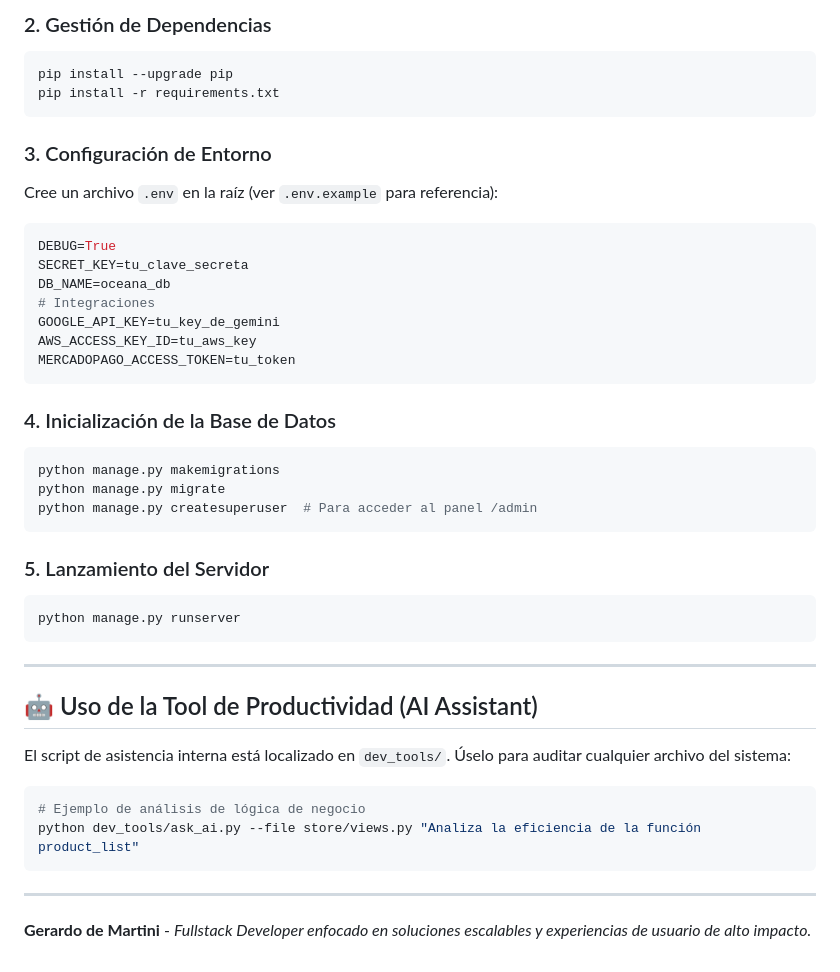
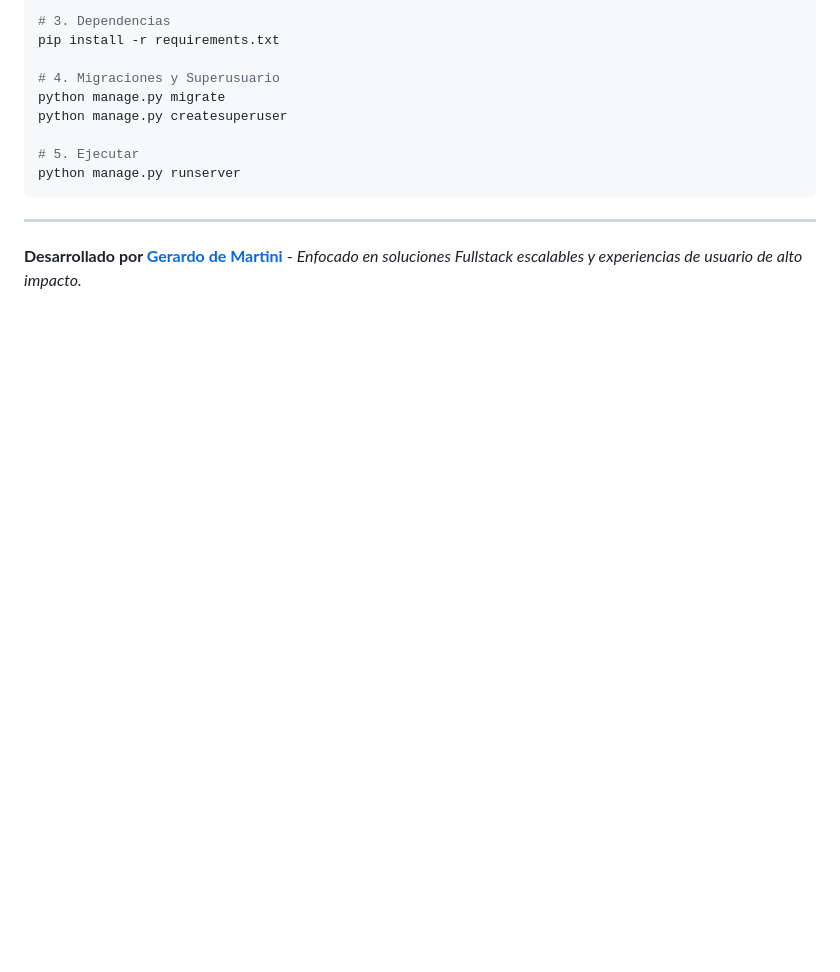
Before and after one commit to GerardodeMartini/Tienda-Oceana, a Markdown page: README.md, the part around one of its changes. GitHub-like rendering; blank space fills up the shorter version.

````diff
--- a/README.md
+++ b/README.md
@@ -60,45 +69,15 @@ source venv/Scripts/activate  # Windows
 
-### 2. Gestión de Dependencias
-```bash
-pip install --upgrade pip
+# 3. Dependencias
 pip install -r requirements.txt
-```
 
-### 3. Configuración de Entorno
-Cree un archivo `.env` en la raíz (ver `.env.example` para referencia):
-```env
-DEBUG=True
-SECRET_KEY=tu_clave_secreta
-DB_NAME=oceana_db
-# Integraciones
-GOOGLE_API_KEY=tu_key_de_gemini
-AWS_ACCESS_KEY_ID=tu_aws_key
-MERCADOPAGO_ACCESS_TOKEN=tu_token
-```
+# 4. Migraciones y Superusuario
+python manage.py migrate
+python manage.py createsuperuser
 
-### 4. Inicialización de la Base de Datos
-```bash
-python manage.py makemigrations
-python manage.py migrate
-python manage.py createsuperuser  # Para acceder al panel /admin
-```
-
-### 5. Lanzamiento del Servidor
-```bash
+# 5. Ejecutar
 python manage.py runserver
 ```
 
 ---
 
-## 🤖 Uso de la Tool de Productividad (AI Assistant)
-
-El script de asistencia interna está localizado en `dev_tools/`. Úselo para auditar cualquier archivo del sistema:
-
-```bash
-# Ejemplo de análisis de lógica de negocio
-python dev_tools/ask_ai.py --file store/views.py "Analiza la eficiencia de la función product_list"
-```
-
----
-
-**Gerardo de Martini** - *Fullstack Developer enfocado en soluciones escalables y experiencias de usuario de alto impacto.*
+**Desarrollado por [Gerardo de Martini](https://github.com/GerardodeMartini)** - *Enfocado en soluciones Fullstack escalables y experiencias de usuario de alto impacto.*
````
Also changed, not shown: other parts of README.md (+39 -30 lines).
